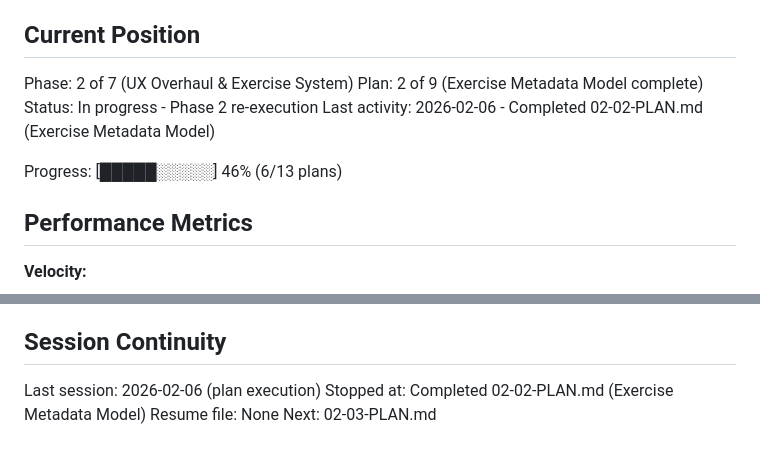
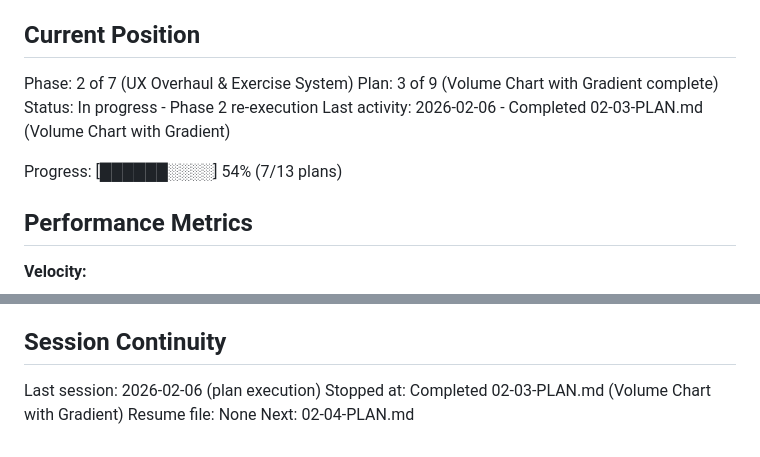
Before and after one commit to JesperMorais/LagomStronk, a Markdown page: .planning/STATE.md, 2 parts joined by grey strips. Rendered like a GitHub page.

Commit message:
docs(02-03): complete Volume Chart with Gradient plan
Tasks completed: 5/5
- Add canvas element for hero volume chart
- Create initHeroVolumeChart() function
- Add getWeekVolumeData() function
- Integrate chart with renderHeroStats()
- Test verification

SUMMARY: .planning/phases/02-ux-overhaul-exercise-system/02-03-SUMMARY.md

```diff
--- a/.planning/STATE.md
+++ b/.planning/STATE.md
@@ -10,11 +10,11 @@ See: .planning/REQUIREMENTS.md (updated 2026-02-05)
 ## Current Position
 
 Phase: 2 of 7 (UX Overhaul & Exercise System)
-Plan: 2 of 9 (Exercise Metadata Model complete)
+Plan: 3 of 9 (Volume Chart with Gradient complete)
 Status: In progress - Phase 2 re-execution
-Last activity: 2026-02-06 - Completed 02-02-PLAN.md (Exercise Metadata Model)
+Last activity: 2026-02-06 - Completed 02-03-PLAN.md (Volume Chart with Gradient)
 
-Progress: [█████░░░░░] 46% (6/13 plans)
+Progress: [██████░░░░] 54% (7/13 plans)
 
 ## Performance Metrics
 
@@ -116,6 +116,6 @@ None yet.
 ## Session Continuity
 
 Last session: 2026-02-06 (plan execution)
-Stopped at: Completed 02-02-PLAN.md (Exercise Metadata Model)
+Stopped at: Completed 02-03-PLAN.md (Volume Chart with Gradient)
 Resume file: None
-Next: 02-03-PLAN.md
+Next: 02-04-PLAN.md
```
Also changed, not shown: 1 other file.
